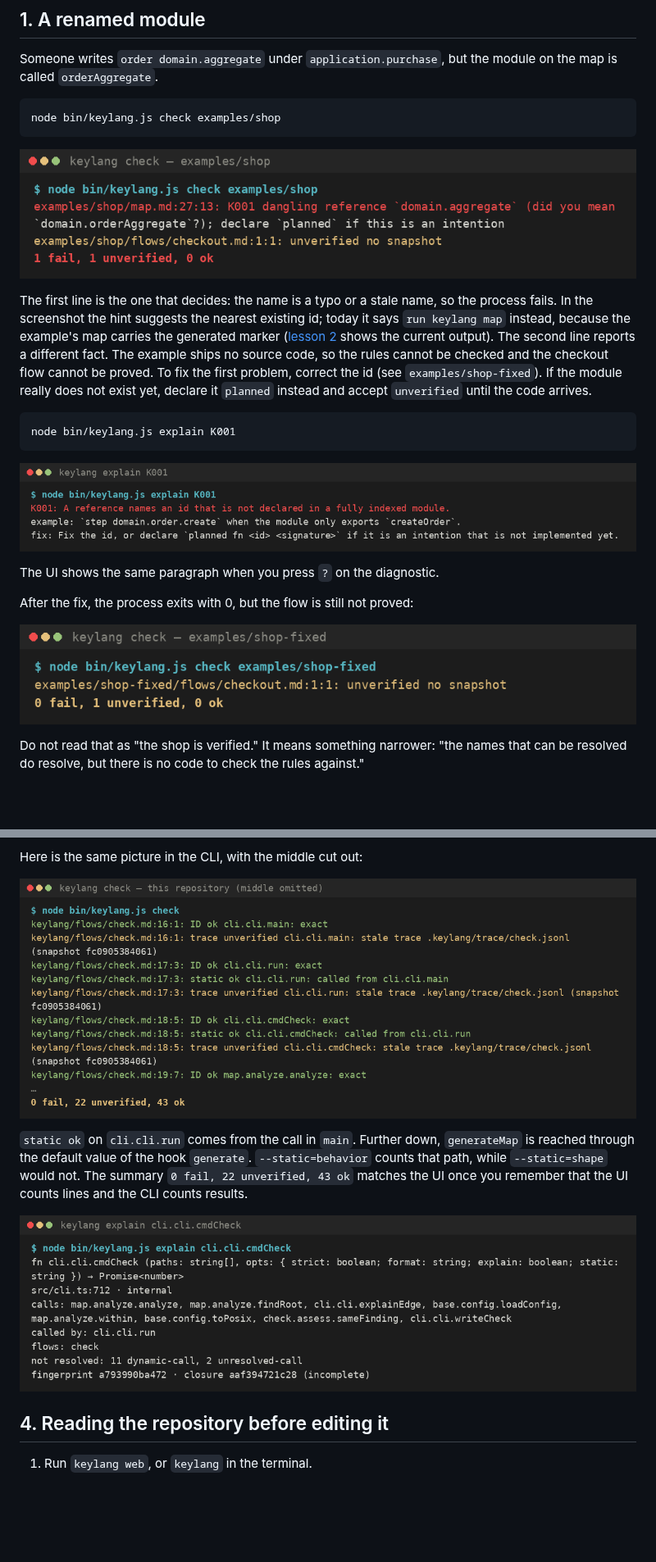
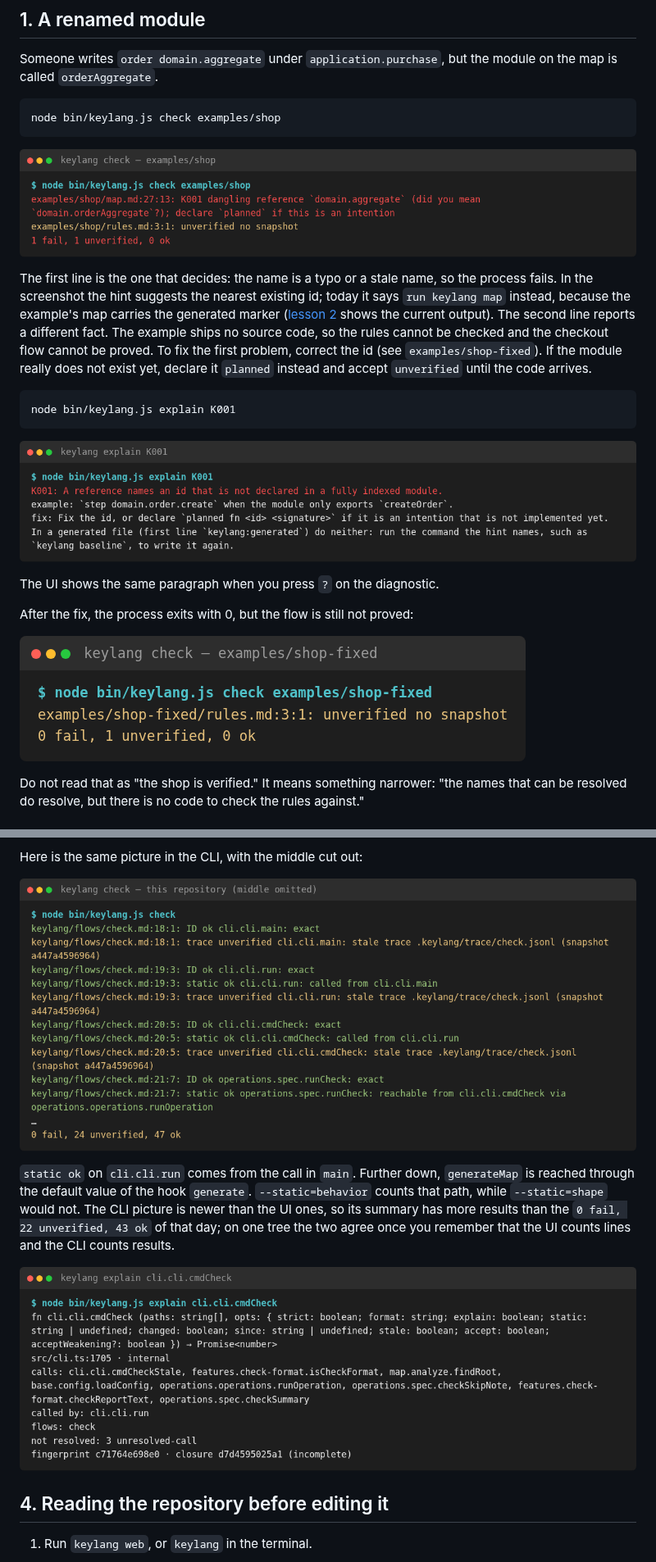
Before and after one commit to Ivlad003/keylang, a Markdown page: docs/course/08-use-cases.md, 2 parts joined by grey strips. Shown at 82% size. GitHub-like rendering; pictures changed too: docs/course/images/cli-check-repo.png, docs/course/images/cli-explain-id.png, docs/course/images/cli-explain-k001.png; blank space fills up the shorter version.

```diff
--- a/docs/course/08-use-cases.md
+++ b/docs/course/08-use-cases.md
@@ -81,7 +81,7 @@ Here is the same picture in the CLI, with the middle cut out:
 
 ![CLI: ID ok, static ok, trace unverified](images/cli-check-repo.png)
 
-`static ok` on `cli.cli.run` comes from the call in `main`. Further down, `generateMap` is reached through the default value of the hook `generate`. `--static=behavior` counts that path, while `--static=shape` would not. The summary `0 fail, 22 unverified, 43 ok` matches the UI once you remember that the UI counts lines and the CLI counts results.
+`static ok` on `cli.cli.run` comes from the call in `main`. Further down, `generateMap` is reached through the default value of the hook `generate`. `--static=behavior` counts that path, while `--static=shape` would not. The CLI picture is newer than the UI ones, so its summary has more results than the `0 fail, 22 unverified, 43 ok` of that day; on one tree the two agree once you remember that the UI counts lines and the CLI counts results.
 
 ![explain cli.cli.cmdCheck](images/cli-explain-id.png)
 
```
Also changed, not shown: docs/course/02-install-and-check.md (+1 -9 lines), docs/course/README.md (+1 -1 lines), 4 other files.
